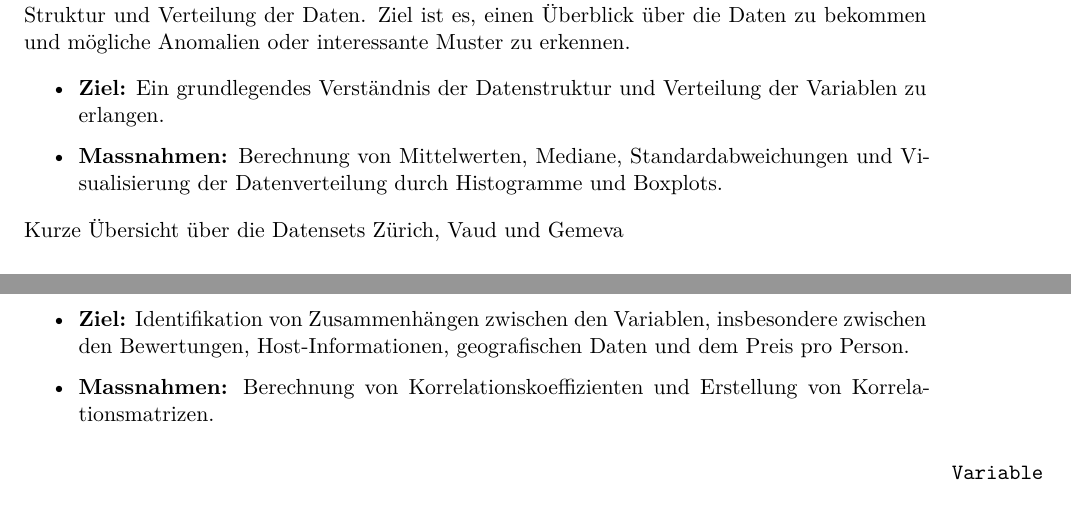
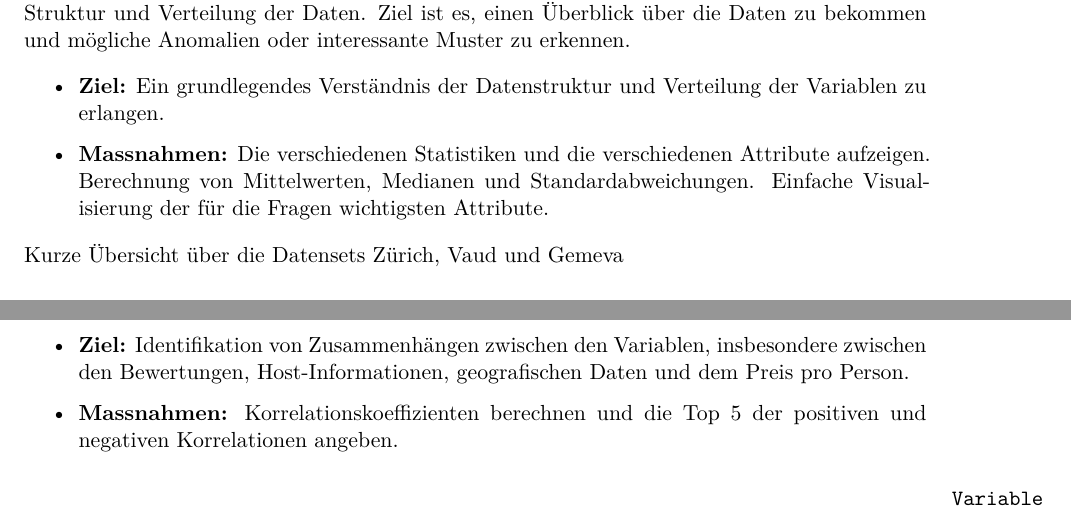
Before and after one commit to jovanpajic/BIDS_FS24, a Quarto document (main.qmd): two parts of pages 6 and 9 of 31, joined at a grey line, cut so that both start at the same text. Rendered offline with R 4.5, knitr and Pandoc in place of Quarto, then LaTeX, with nearby package versions; drawn as R Markdown's standard PDF in place of the format the file asks for; some code elsewhere in the file could not run offline.

Commit message:
anpassen der Massnahmen

````diff
--- a/main.qmd
+++ b/main.qmd
@@ -405,7 +405,7 @@ Die deskriptive Statistik liefert grundlegende Informationen über die Struktur
 
 -   **Ziel:** Ein grundlegendes Verständnis der Datenstruktur und Verteilung der Variablen zu erlangen.
 
--   **Massnahmen:** Berechnung von Mittelwerten, Mediane, Standardabweichungen und Visualisierung der Datenverteilung durch Histogramme und Boxplots.
+-   **Massnahmen:** Die verschiedenen Statistiken und die verschiedenen Attribute aufzeigen. Berechnung von Mittelwerten, Medianen und Standardabweichungen. Einfache Visualisierung der für die Fragen wichtigsten Attribute.
 
 Kurze Übersicht über die Datensets Zürich, Vaud und Gemeva
 
@@ -505,7 +505,7 @@ Die Korrelationsanalyse untersucht die Stärke und Richtung der Beziehung zwisch
 
 -   **Ziel:** Identifikation von Zusammenhängen zwischen den Variablen, insbesondere zwischen den Bewertungen, Host-Informationen, geografischen Daten und dem Preis pro Person.
 
--   **Massnahmen:** Berechnung von Korrelationskoeffizienten und Erstellung von Korrelationsmatrizen.
+-   **Massnahmen:** Korrelationskoeffizienten berechnen und die Top 5 der positiven und negativen Korrelationen angeben.
 
 ```{r}
 calculate_correlations <- function(data) {
````
Also changed, not shown: main.tex, main_files/figure-pdf/eda-1.pdf (deleted), main_files/figure-pdf/eda-2.pdf (deleted), main_files/figure-pdf/eda-3.pdf (deleted), main_files/figure-pdf/unnamed-chunk-10-1.pdf (deleted), main_files/figure-pdf/unnamed-chunk-10-2.pdf (deleted), main_files/figure-pdf/unnamed-chunk-10-3.pdf (deleted), main_files/figure-pdf/unnamed-chunk-10-4.pdf (deleted), main_files/figure-pdf/unnamed-chunk-5-1.pdf (deleted), main_files/figure-pdf/unnamed-chunk-5-2.pdf (deleted), main_files/figure-pdf/unnamed-chunk-6-1.pdf (deleted), main_files/figure-pdf/unnamed-chunk-6-2.pdf (deleted), main_files/figure-pdf/unnamed-chunk-7-1.pdf (deleted), main_files/figure-pdf/unnamed-chunk-7-2.pdf (deleted), 10 more files.
